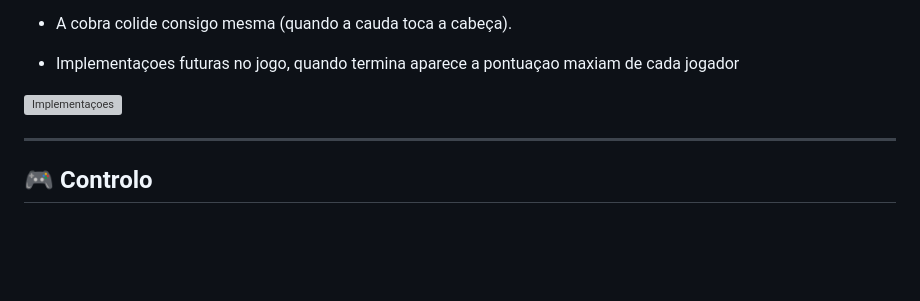
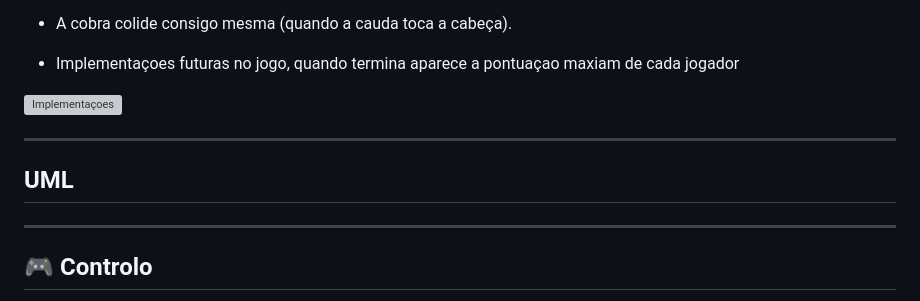
Before and after one commit to UMaia-POO-24-25/project-tbg02, a Markdown page: docs/readme.md, the part around the change. Drawn GitHub-style; blank space fills up the shorter version; grey boxes are pictures that could not be loaded.

```diff
--- a/docs/readme.md
+++ b/docs/readme.md
@@ -66,6 +66,12 @@ O jogo termina quando:
 
 ---
 
+## UML
+
+
+
+---
+
 ## 🎮 Controlo
 
 - **Setas direcionais**: O jogador controla a direção da cobra usando as teclas direcionais. A cobra continua a mover-se na direção indicada até que o jogador mude de direção.
```
